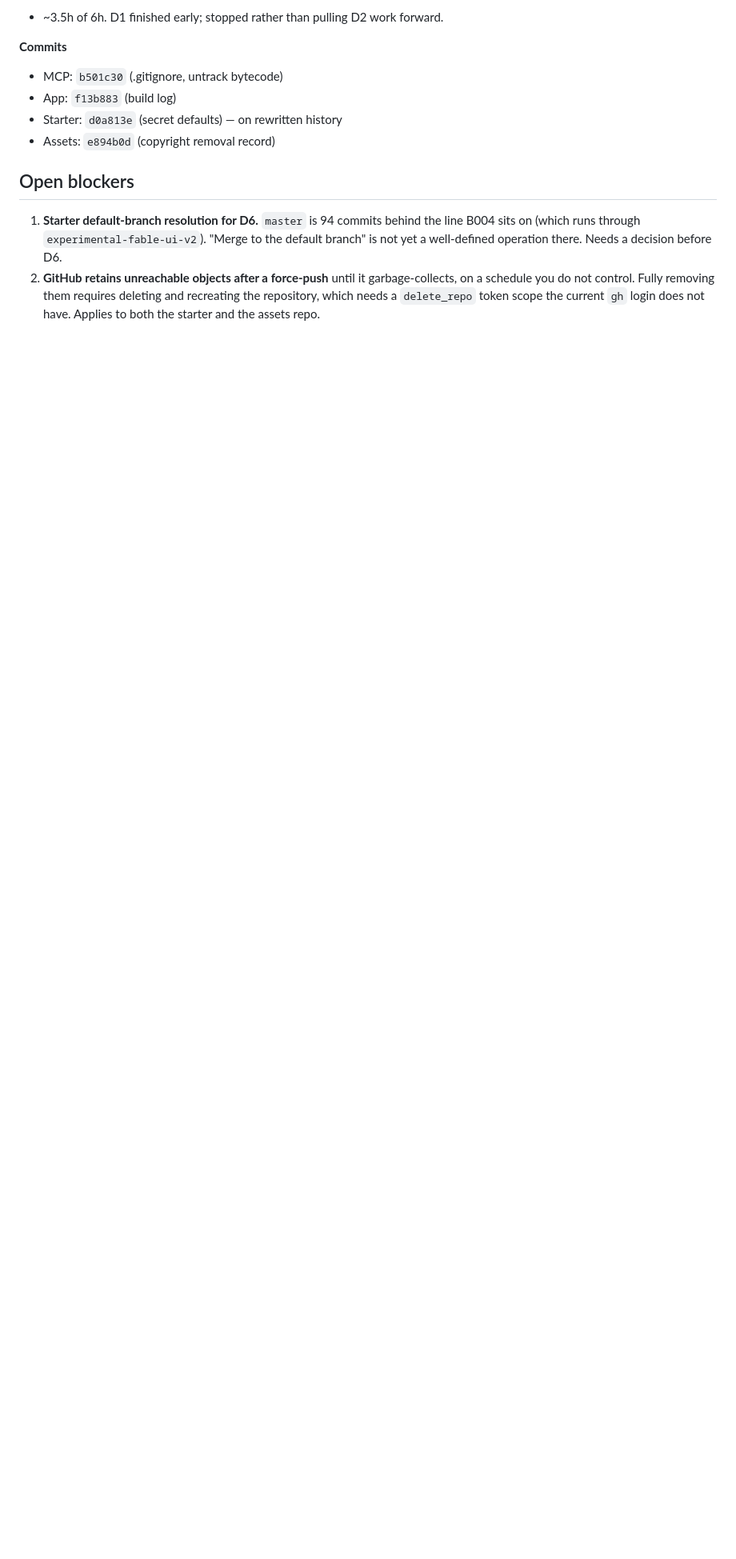
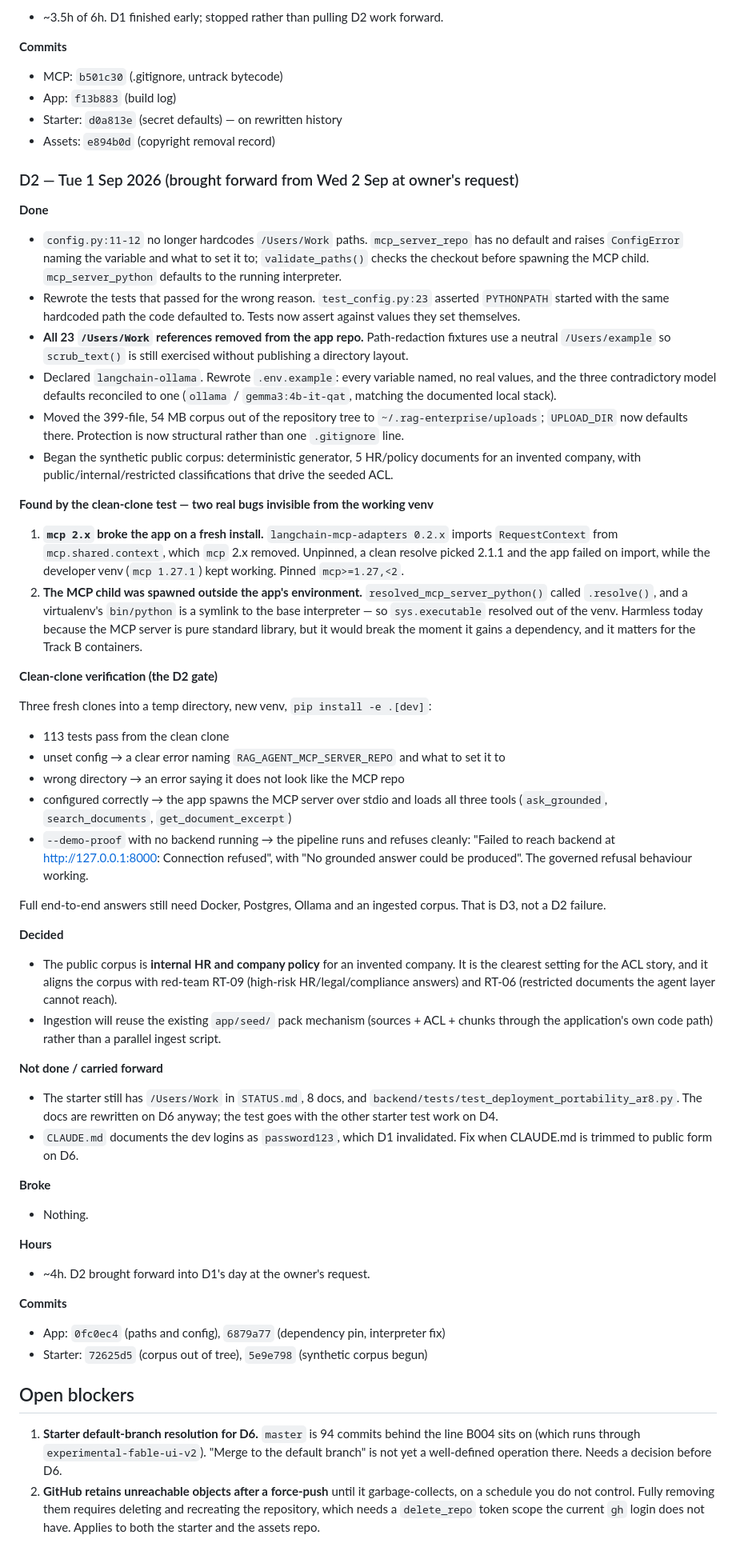
Before and after one commit to beyondalgorithms2026-source/RAG_ENTERPRISE_LANGGRAPH_APP, a Markdown page: BUILD_LOG.md, the part around one of its changes. Shown at 80% size. Rendered like a GitHub page; blank space fills up the shorter version.

Commit message:
docs(build-log): record D2

```diff
--- a/BUILD_LOG.md
+++ b/BUILD_LOG.md
@@ -172,6 +174,88 @@ no instance can mint or verify a token with the old key.
 - Starter: `d0a813e` (secret defaults) — on rewritten history
 - Assets: `e894b0d` (copyright removal record)
 
+### D2 — Tue 1 Sep 2026 (brought forward from Wed 2 Sep at owner's request)
+
+**Done**
+
+- `config.py:11-12` no longer hardcodes `/Users/Work` paths. `mcp_server_repo` has no
+  default and raises `ConfigError` naming the variable and what to set it to;
+  `validate_paths()` checks the checkout before spawning the MCP child.
+  `mcp_server_python` defaults to the running interpreter.
+- Rewrote the tests that passed for the wrong reason. `test_config.py:23` asserted
+  `PYTHONPATH` started with the same hardcoded path the code defaulted to. Tests now
+  assert against values they set themselves.
+- **All 23 `/Users/Work` references removed from the app repo.** Path-redaction fixtures
+  use a neutral `/Users/example` so `scrub_text()` is still exercised without publishing
+  a directory layout.
+- Declared `langchain-ollama`. Rewrote `.env.example`: every variable named, no real
+  values, and the three contradictory model defaults reconciled to one (`ollama` /
+  `gemma3:4b-it-qat`, matching the documented local stack).
+- Moved the 399-file, 54 MB corpus out of the repository tree to
+  `~/.rag-enterprise/uploads`; `UPLOAD_DIR` now defaults there. Protection is now
+  structural rather than one `.gitignore` line.
+- Began the synthetic public corpus: deterministic generator, 5 HR/policy documents for
+  an invented company, with public/internal/restricted classifications that drive the
+  seeded ACL.
+
+**Found by the clean-clone test — two real bugs invisible from the working venv**
+
+1. **`mcp 2.x` broke the app on a fresh install.** `langchain-mcp-adapters 0.2.x` imports
+   `RequestContext` from `mcp.shared.context`, which `mcp` 2.x removed. Unpinned, a clean
+   resolve picked 2.1.1 and the app failed on import, while the developer venv
+   (`mcp 1.27.1`) kept working. Pinned `mcp>=1.27,<2`.
+2. **The MCP child was spawned outside the app's environment.** `resolved_mcp_server_python()`
+   called `.resolve()`, and a virtualenv's `bin/python` is a symlink to the base
+   interpreter — so `sys.executable` resolved out of the venv. Harmless today because the
+   MCP server is pure standard library, but it would break the moment it gains a
+   dependency, and it matters for the Track B containers.
+
+**Clean-clone verification (the D2 gate)**
+
+Three fresh clones into a temp directory, new venv, `pip install -e .[dev]`:
+
+- 113 tests pass from the clean clone
+- unset config → a clear error naming `RAG_AGENT_MCP_SERVER_REPO` and what to set it to
+- wrong directory → an error saying it does not look like the MCP repo
+- configured correctly → the app spawns the MCP server over stdio and loads all three
+  tools (`ask_grounded`, `search_documents`, `get_document_excerpt`)
+- `--demo-proof` with no backend running → the pipeline runs and refuses cleanly:
+  "Failed to reach backend at http://127.0.0.1:8000: Connection refused", with
+  "No grounded answer could be produced". The governed refusal behaviour working.
+
+Full end-to-end answers still need Docker, Postgres, Ollama and an ingested corpus.
+That is D3, not a D2 failure.
+
+**Decided**
+
+- The public corpus is **internal HR and company policy** for an invented company. It is
+  the clearest setting for the ACL story, and it aligns the corpus with red-team RT-09
+  (high-risk HR/legal/compliance answers) and RT-06 (restricted documents the agent layer
+  cannot reach).
+- Ingestion will reuse the existing `app/seed/` pack mechanism (sources + ACL + chunks
+  through the application's own code path) rather than a parallel ingest script.
+
+**Not done / carried forward**
+
+- The starter still has `/Users/Work` in `STATUS.md`, 8 docs, and
+  `backend/tests/test_deployment_portability_ar8.py`. The docs are rewritten on D6
+  anyway; the test goes with the other starter test work on D4.
+- `CLAUDE.md` documents the dev logins as `password123`, which D1 invalidated. Fix when
+  CLAUDE.md is trimmed to public form on D6.
+
+**Broke**
+
+- Nothing.
+
+**Hours**
+
+- ~4h. D2 brought forward into D1's day at the owner's request.
+
+**Commits**
+
+- App: `0fc0ec4` (paths and config), `6879a77` (dependency pin, interpreter fix)
+- Starter: `72625d5` (corpus out of tree), `5e9e798` (synthetic corpus begun)
+
 ## Open blockers
 
 1. **Starter default-branch resolution for D6.** `master` is 94 commits behind the line
```
Also changed, not shown: other parts of BUILD_LOG.md (+4 -2 lines).
